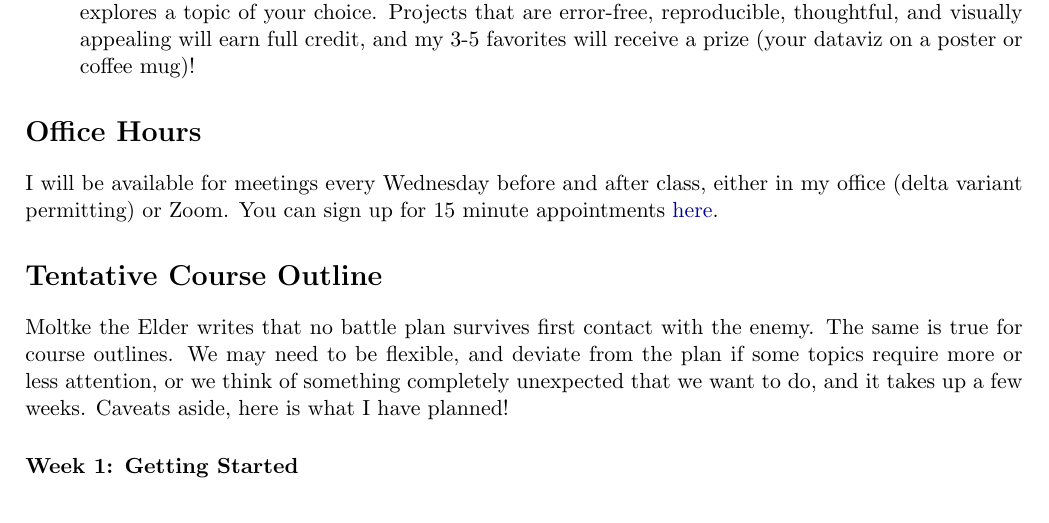
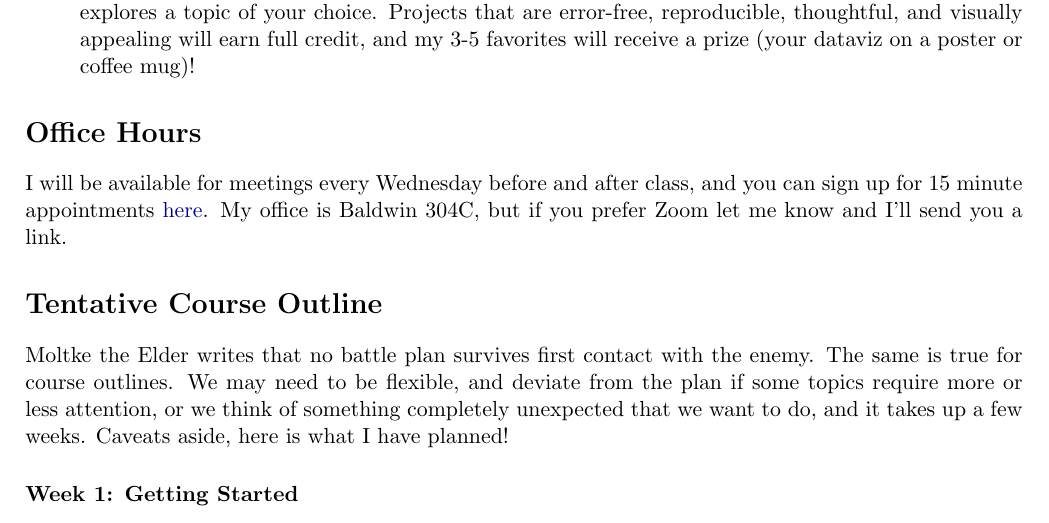
Before and after one commit to joeornstein/political-analysis-in-R, a LaTeX document (course-website/syllabus/POLS-3230-syllabus.tex): part of page 2 of 3, cut so that both start at the same text. Compiled offline with pdfLaTeX.

Commit message:
update syllabus

```diff
--- a/course-website/syllabus/POLS-3230-syllabus.tex
+++ b/course-website/syllabus/POLS-3230-syllabus.tex
@@ -149,7 +149,7 @@ To earn your course grade, I will expect the following:
 %\vskip.15in
 %\noindent\textbf{Office Hours:}
 \section*{Office Hours}
-I will be available for meetings every Wednesday before and after class, either in my office (delta variant permitting) or Zoom. You can sign up for 15 minute appointments \href{https://calendly.com/jornstein/15min}{here}.
+I will be available for meetings every Wednesday before and after class, and you can sign up for 15 minute appointments \href{https://calendly.com/jornstein/15min}{here}. My office is Baldwin 304C, but if you prefer Zoom let me know and I'll send you a link.
 
 
 \section*{Tentative Course Outline}
```
Also changed, not shown: course-website/syllabus/POLS-3230-syllabus.pdf, 2 other files.
